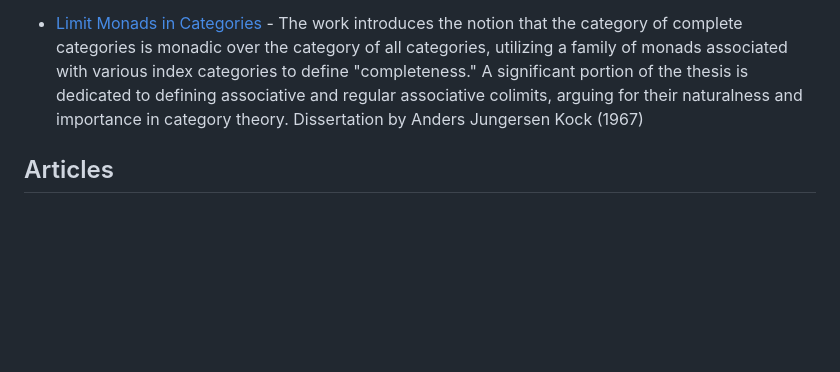
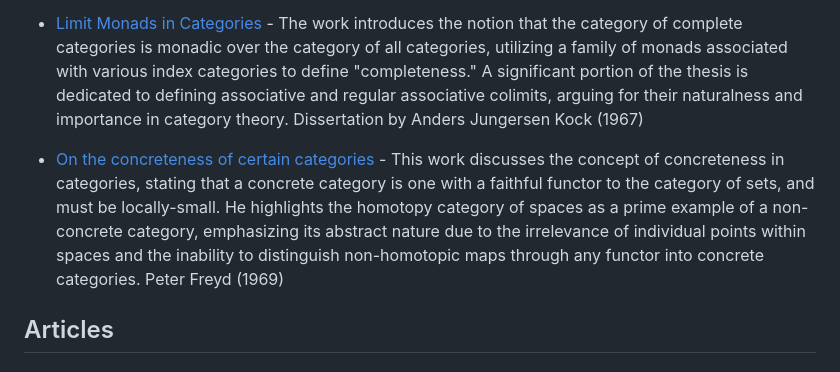
Before and after one commit to madnight/awesome-category-theory, a Markdown page: README.md, the part around the change. Rendered like a GitHub page; blank space fills up the shorter version.

Commit message:
On the concreteness of certain categories

```diff
--- a/README.md
+++ b/README.md
@@ -35,6 +35,7 @@ A curated list of awesome Category Theory resources.
 
   * [Limit Monads in Categories](https://github.com/CategoryTheoryArchive/archive/blob/main/resources/1967_kock_limit-monads.pdf) - The work introduces the notion that the category of complete categories is monadic over the category of all categories, utilizing a family of monads associated with various index categories to define "completeness." A significant portion of the thesis is dedicated to defining associative and regular associative colimits, arguing for their naturalness and importance in category theory. Dissertation by Anders Jungersen Kock (1967)
 
+  * [On the concreteness of certain categories](https://github.com/CategoryTheoryArchive/archive/blob/main/resources/1969_freyd_concreteness-certain.pdf) - This work discusses the concept of concreteness in categories, stating that a concrete category is one with a faithful functor to the category of sets, and must be locally-small. He highlights the homotopy category of spaces as a prime example of a non-concrete category, emphasizing its abstract nature due to the irrelevance of individual points within spaces and the inability to distinguish non-homotopic maps through any functor into concrete categories. Peter Freyd (1969)
 ## Articles
 
 #### Bayesian/Causal inference
```
